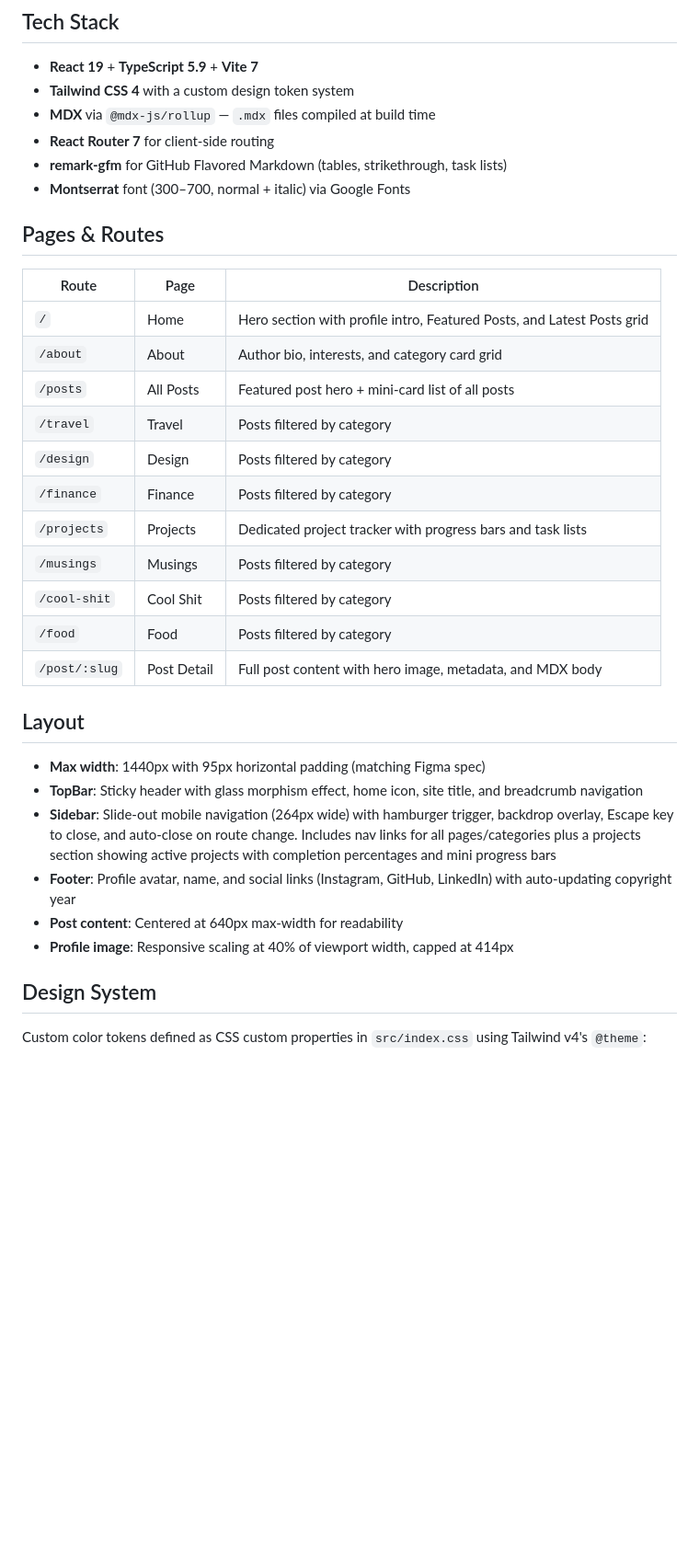
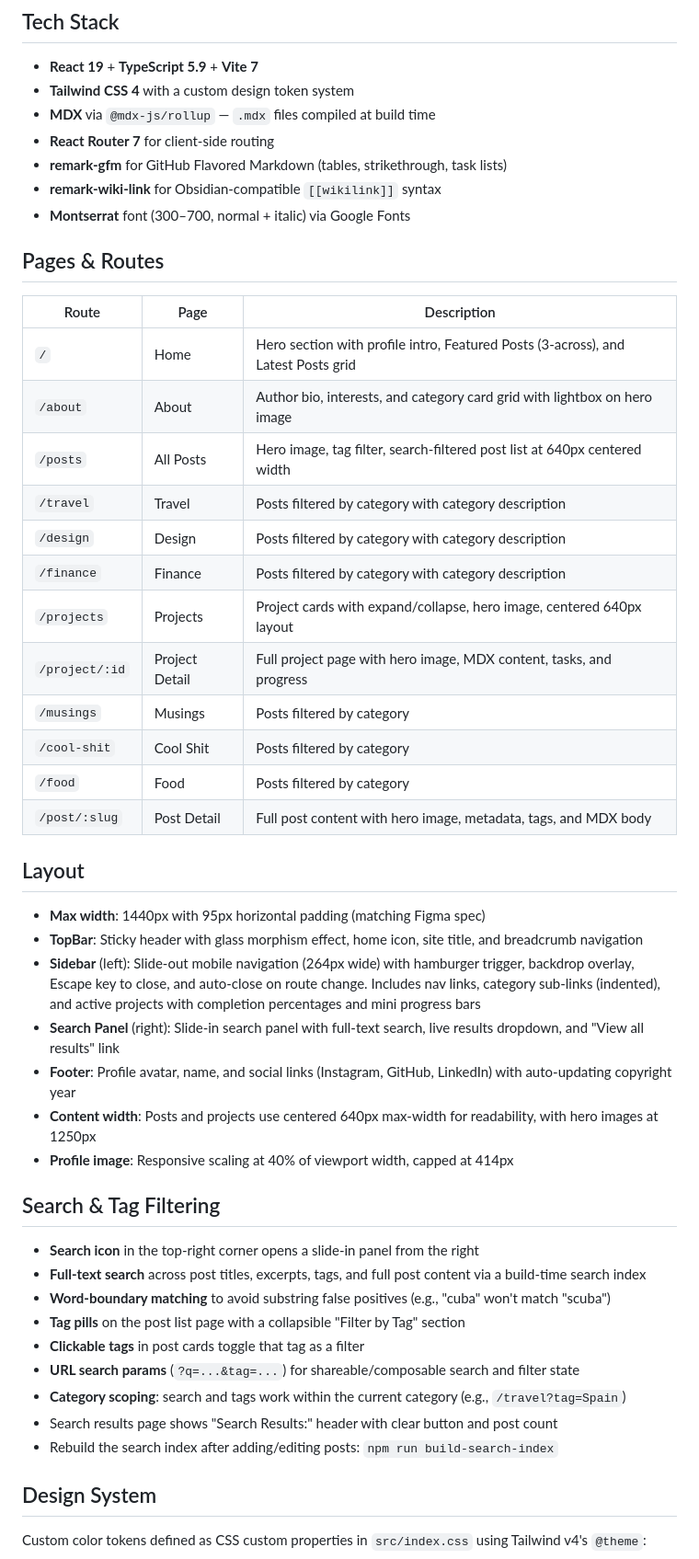
Before and after one commit to richmosko/hi-my-name-is-rich, a Markdown page: README.md, the part around one of its changes. Shown at 92% size. Drawn GitHub-style; blank space fills up the shorter version.

```diff
--- a/README.md
+++ b/README.md
@@ -9,32 +9,47 @@ A personal blog and portfolio site built with React, TypeScript, Vite, and Tailw
 - **MDX** via `@mdx-js/rollup` — `.mdx` files compiled at build time
 - **React Router 7** for client-side routing
 - **remark-gfm** for GitHub Flavored Markdown (tables, strikethrough, task lists)
+- **remark-wiki-link** for Obsidian-compatible `[[wikilink]]` syntax
 - **Montserrat** font (300–700, normal + italic) via Google Fonts
 
 ## Pages & Routes
 
 | Route | Page | Description |
 |-------|------|-------------|
-| `/` | Home | Hero section with profile intro, Featured Posts, and Latest Posts grid |
-| `/about` | About | Author bio, interests, and category card grid |
-| `/posts` | All Posts | Featured post hero + mini-card list of all posts |
-| `/travel` | Travel | Posts filtered by category |
-| `/design` | Design | Posts filtered by category |
-| `/finance` | Finance | Posts filtered by category |
-| `/projects` | Projects | Dedicated project tracker with progress bars and task lists |
+| `/` | Home | Hero section with profile intro, Featured Posts (3-across), and Latest Posts grid |
+| `/about` | About | Author bio, interests, and category card grid with lightbox on hero image |
+| `/posts` | All Posts | Hero image, tag filter, search-filtered post list at 640px centered width |
+| `/travel` | Travel | Posts filtered by category with category description |
+| `/design` | Design | Posts filtered by category with category description |
+| `/finance` | Finance | Posts filtered by category with category description |
+| `/projects` | Projects | Project cards with expand/collapse, hero image, centered 640px layout |
+| `/project/:id` | Project Detail | Full project page with hero image, MDX content, tasks, and progress |
 | `/musings` | Musings | Posts filtered by category |
 | `/cool-shit` | Cool Shit | Posts filtered by category |
 | `/food` | Food | Posts filtered by category |
-| `/post/:slug` | Post Detail | Full post content with hero image, metadata, and MDX body |
+| `/post/:slug` | Post Detail | Full post content with hero image, metadata, tags, and MDX body |
 
 ## Layout
 
 - **Max width**: 1440px with 95px horizontal padding (matching Figma spec)
 - **TopBar**: Sticky header with glass morphism effect, home icon, site title, and breadcrumb navigation
-- **Sidebar**: Slide-out mobile navigation (264px wide) with hamburger trigger, backdrop overlay, Escape key to close, and auto-close on route change. Includes nav links for all pages/categories plus a projects section showing active projects with completion percentages and mini progress bars
+- **Sidebar** (left): Slide-out mobile navigation (264px wide) with hamburger trigger, backdrop overlay, Escape key to close, and auto-close on route change. Includes nav links, category sub-links (indented), and active projects with completion percentages and mini progress bars
+- **Search Panel** (right): Slide-in search panel with full-text search, live results dropdown, and "View all results" link
 - **Footer**: Profile avatar, name, and social links (Instagram, GitHub, LinkedIn) with auto-updating copyright year
-- **Post content**: Centered at 640px max-width for readability
+- **Content width**: Posts and projects use centered 640px max-width for readability, with hero images at 1250px
 - **Profile image**: Responsive scaling at 40% of viewport width, capped at 414px
+
+## Search & Tag Filtering
+
+- **Search icon** in the top-right corner opens a slide-in panel from the right
+- **Full-text search** across post titles, excerpts, tags, and full post content via a build-time search index
+- **Word-boundary matching** to avoid substring false positives (e.g., "cuba" won't match "scuba")
+- **Tag pills** on the post list page with a collapsible "Filter by Tag" section
+- **Clickable tags** in post cards toggle that tag as a filter
+- **URL search params** (`?q=...&tag=...`) for shareable/composable search and filter state
+- **Category scoping**: search and tags work within the current category (e.g., `/travel?tag=Spain`)
+- Search results page shows "Search Results:" header with clear button and post count
+- Rebuild the search index after adding/editing posts: `npm run build-search-index`
 
 ## Design System
 
```
Also changed, not shown: other parts of README.md (+91 -59 lines).
